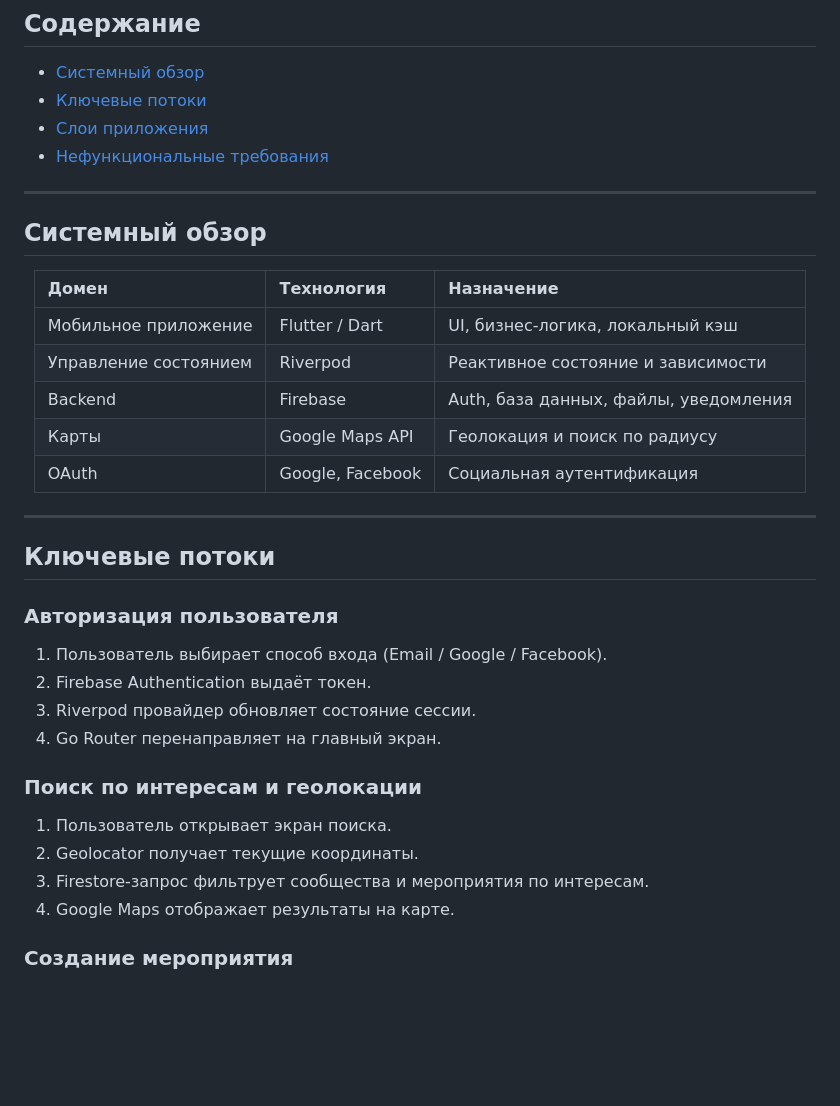
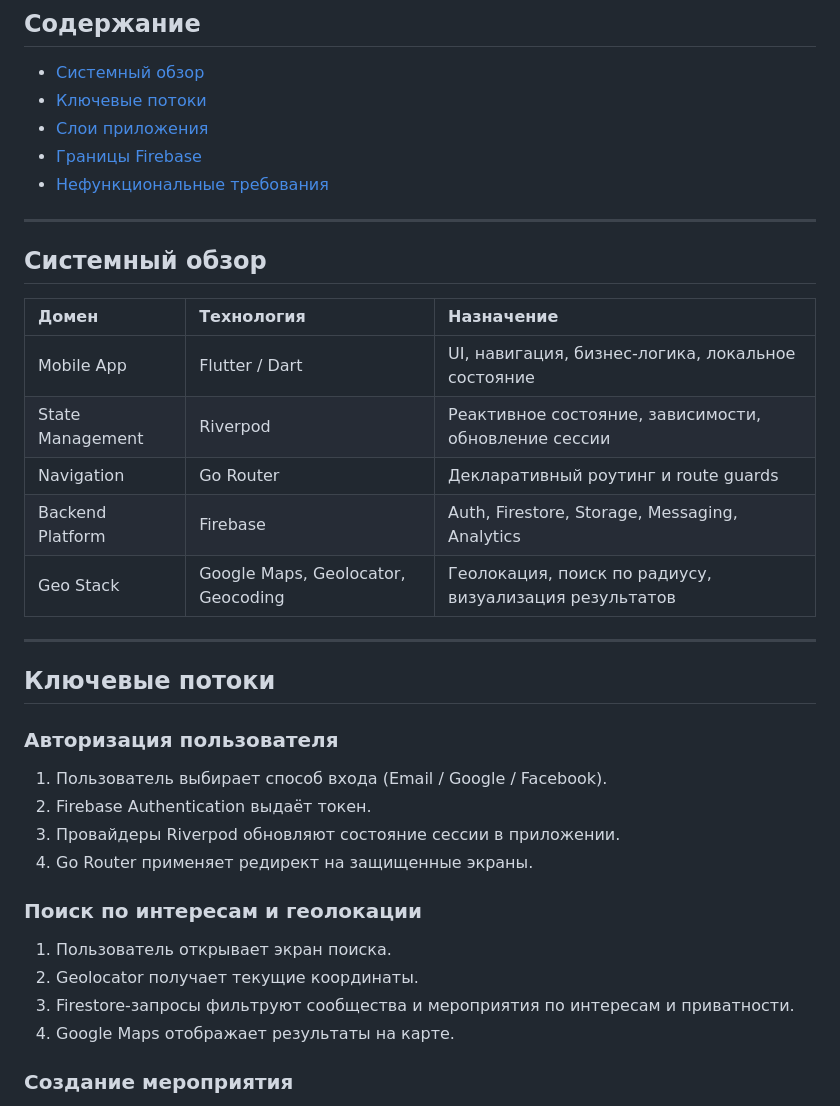
Before and after one commit to Zero-Logic-Education/HobbyHub, a Markdown page: docs/ARCHITECTURE.md, the part around one of its changes. Rendered like a GitHub page; blank space fills up the shorter version.

```diff
--- a/docs/ARCHITECTURE.md
+++ b/docs/ARCHITECTURE.md
@@ -16,6 +16,7 @@
 - [Системный обзор](#системный-обзор)
 - [Ключевые потоки](#ключевые-потоки)
 - [Слои приложения](#слои-приложения)
+- [Границы Firebase](#границы-firebase)
 - [Нефункциональные требования](#нефункциональные-требования)
 
 ---
@@ -26,11 +27,11 @@
 
 | **Домен** | **Технология** | **Назначение** |
 |:---|:---|:---|
-| Мобильное приложение | Flutter / Dart | UI, бизнес-логика, локальный кэш |
-| Управление состоянием | Riverpod | Реактивное состояние и зависимости |
-| Backend | Firebase | Auth, база данных, файлы, уведомления |
-| Карты | Google Maps API | Геолокация и поиск по радиусу |
-| OAuth | Google, Facebook | Социальная аутентификация |
+| Mobile App | Flutter / Dart | UI, навигация, бизнес-логика, локальное состояние |
+| State Management | Riverpod | Реактивное состояние, зависимости, обновление сессии |
+| Navigation | Go Router | Декларативный роутинг и route guards |
+| Backend Platform | Firebase | Auth, Firestore, Storage, Messaging, Analytics |
+| Geo Stack | Google Maps, Geolocator, Geocoding | Геолокация, поиск по радиусу, визуализация результатов |
 
 </div>
 
@@ -42,14 +43,14 @@
 
 1. Пользователь выбирает способ входа (Email / Google / Facebook).
 2. Firebase Authentication выдаёт токен.
-3. Riverpod провайдер обновляет состояние сессии.
-4. Go Router перенаправляет на главный экран.
+3. Провайдеры Riverpod обновляют состояние сессии в приложении.
+4. Go Router применяет редирект на защищенные экраны.
 
 ### Поиск по интересам и геолокации
 
 1. Пользователь открывает экран поиска.
 2. Geolocator получает текущие координаты.
-3. Firestore-запрос фильтрует сообщества и мероприятия по интересам.
+3. Firestore-запросы фильтруют сообщества и мероприятия по интересам и приватности.
 4. Google Maps отображает результаты на карте.
 
 ### Создание мероприятия
```
Also changed, not shown: other parts of docs/ARCHITECTURE.md (+27 -11 lines), docs/CONTRIBUTING.md (+7 -6 lines).
